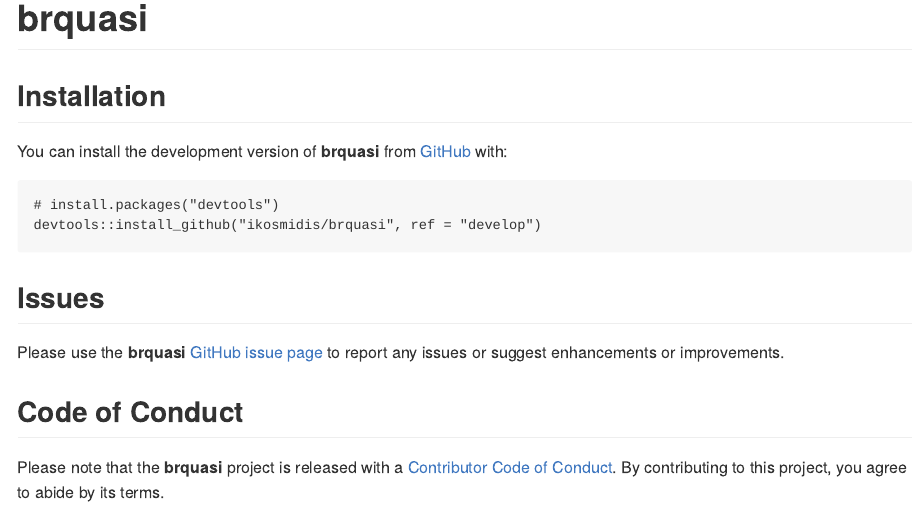
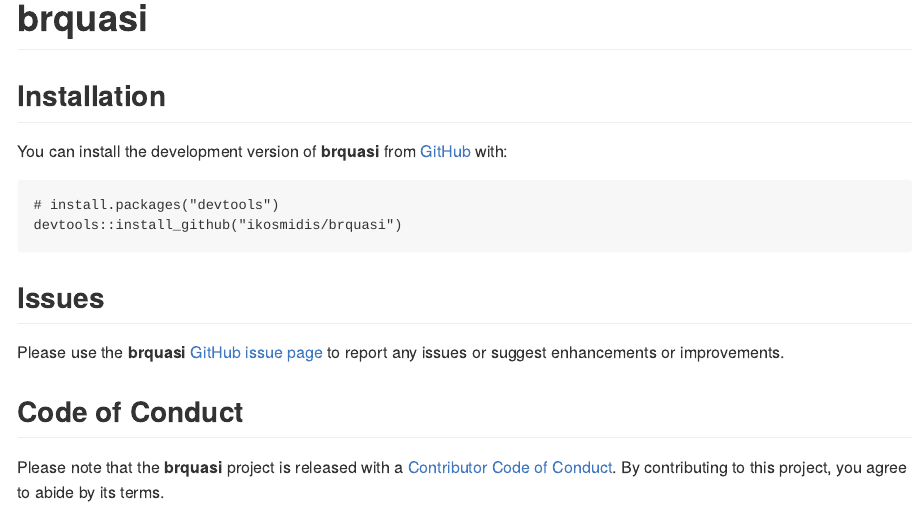
Before and after one commit to ikosmidis/brquasi, an R Markdown document (README.Rmd): the page in a window 1100 px wide, from its top. The pictures show the output file README.md that the author committed with the source, drawn offline in the style of GitHub; badge pictures from the web are left out.

Commit message:
Fixed bug in readme

````diff
--- a/README.Rmd
+++ b/README.Rmd
@@ -30,7 +30,7 @@
 
 ``` r
 # install.packages("devtools")
-devtools::install_github("ikosmidis/brquasi", ref = "develop")
+devtools::install_github("ikosmidis/brquasi")
 ```
 
 ## Issues
````
Also changed, not shown: README.md.
